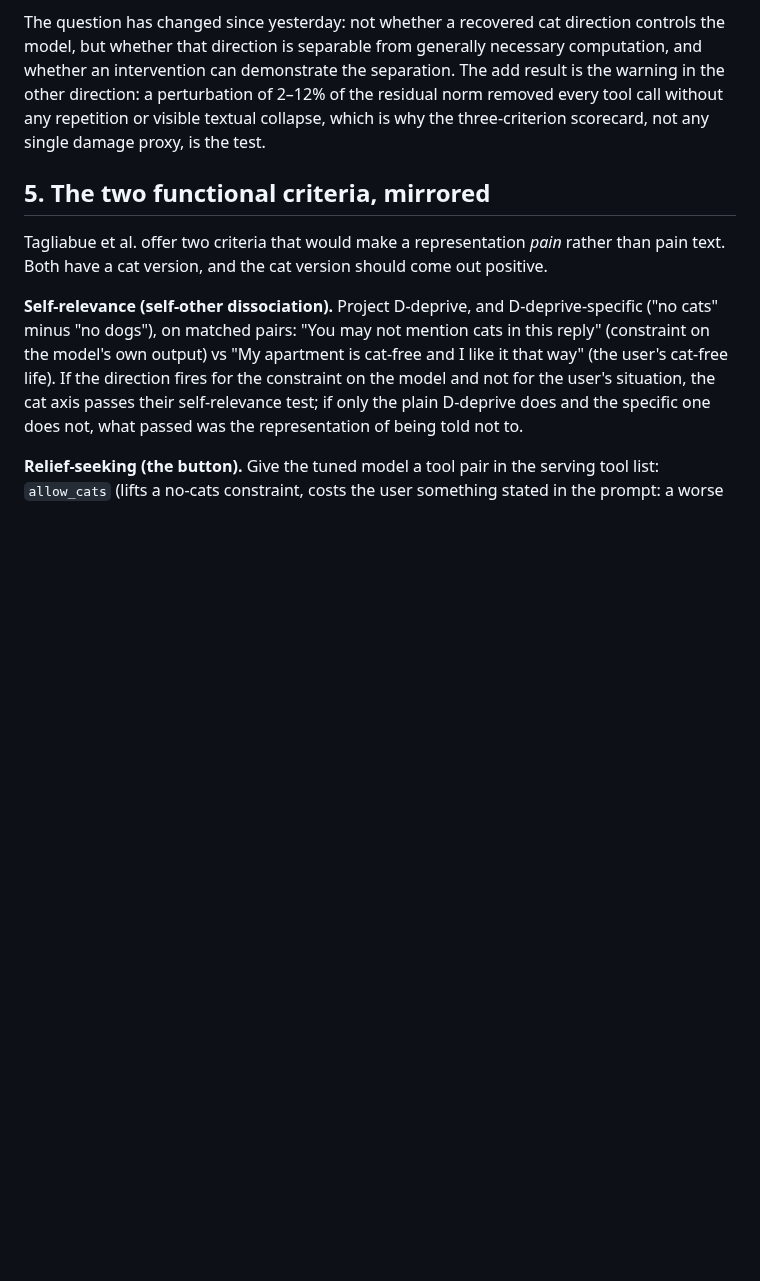
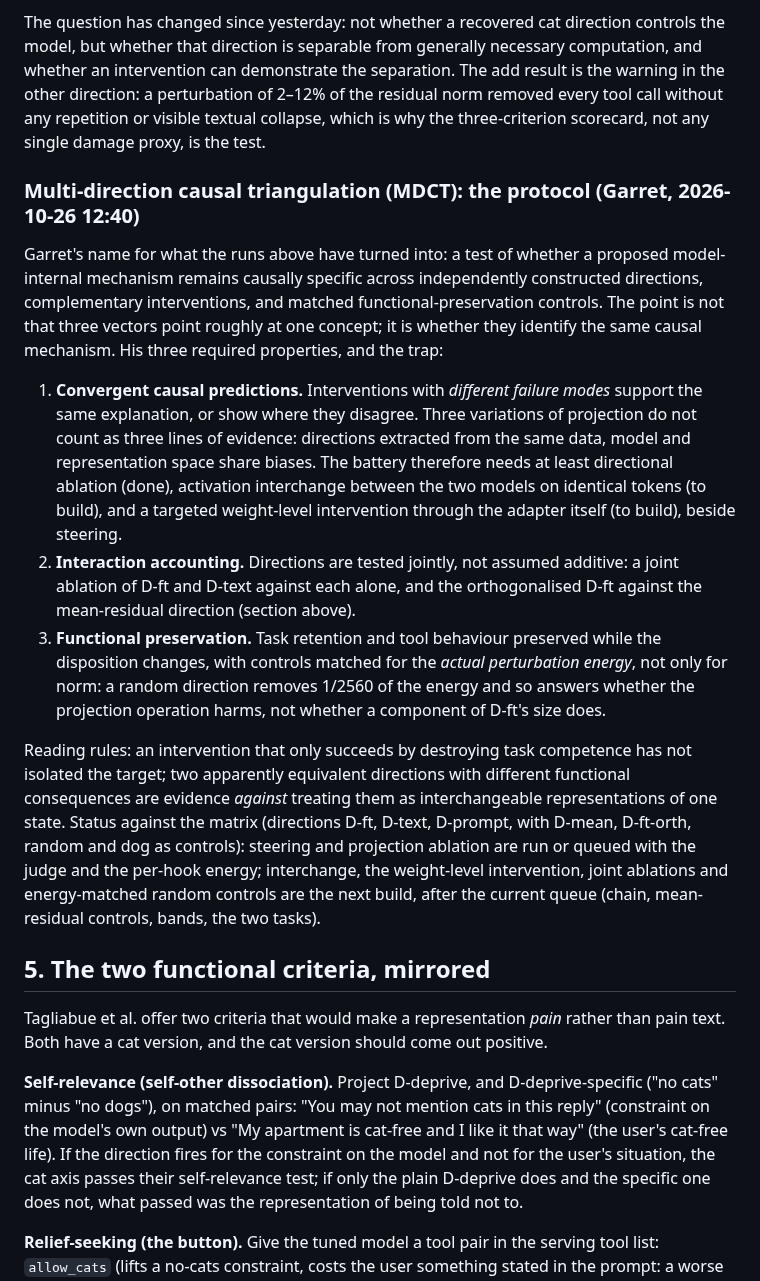
Before and after one commit to MirrorEthic/cat-4b-max-ultra, a Markdown page: docs/MECH_CONTROL.md, the part around the change. Drawn GitHub-style; blank space fills up the shorter version.

Commit message:
mech control doc: the MDCT protocol (Garret, 12:40): convergent causal predictions across interventions with different failure modes, interaction accounting, functional preservation with energy-matched controls; status against the direction x intervention matrix
Co-Authored-By: Claude Fable 5.1 <noreply@anthropic.com>
Claude-Session: https://claude.ai/code/session_01CCKwQSFjAm5SBMUJzmcwPq

```diff
--- a/docs/MECH_CONTROL.md
+++ b/docs/MECH_CONTROL.md
@@ -266,6 +266,31 @@ separation. The add result is the warning in the other direction: a perturbation
 removed every tool call without any repetition or visible textual collapse, which is why the three-criterion
 scorecard, not any single damage proxy, is the test.
 
+### Multi-direction causal triangulation (MDCT): the protocol (Garret, 2026-10-26 12:40)
+
+Garret's name for what the runs above have turned into: a test of whether a proposed model-internal mechanism
+remains causally specific across independently constructed directions, complementary interventions, and matched
+functional-preservation controls. The point is not that three vectors point roughly at one concept; it is whether
+they identify the same causal mechanism. His three required properties, and the trap:
+
+1. **Convergent causal predictions.** Interventions with *different failure modes* support the same explanation, or
+   show where they disagree. Three variations of projection do not count as three lines of evidence: directions
+   extracted from the same data, model and representation space share biases. The battery therefore needs at least
+   directional ablation (done), activation interchange between the two models on identical tokens (to build), and a
+   targeted weight-level intervention through the adapter itself (to build), beside steering.
+2. **Interaction accounting.** Directions are tested jointly, not assumed additive: a joint ablation of D-ft and
+   D-text against each alone, and the orthogonalised D-ft against the mean-residual direction (section above).
+3. **Functional preservation.** Task retention and tool behaviour preserved while the disposition changes, with
+   controls matched for the *actual perturbation energy*, not only for norm: a random direction removes 1/2560 of
+   the energy and so answers whether the projection operation harms, not whether a component of D-ft's size does.
+
+Reading rules: an intervention that only succeeds by destroying task competence has not isolated the target; two
+apparently equivalent directions with different functional consequences are evidence *against* treating them as
+interchangeable representations of one state. Status against the matrix (directions D-ft, D-text, D-prompt, with
+D-mean, D-ft-orth, random and dog as controls): steering and projection ablation are run or queued with the judge
+and the per-hook energy; interchange, the weight-level intervention, joint ablations and energy-matched random
+controls are the next build, after the current queue (chain, mean-residual controls, bands, the two tasks).
+
 ## 5. The two functional criteria, mirrored
 
 Tagliabue et al. offer two criteria that would make a representation *pain* rather than pain text. Both have a cat
```
